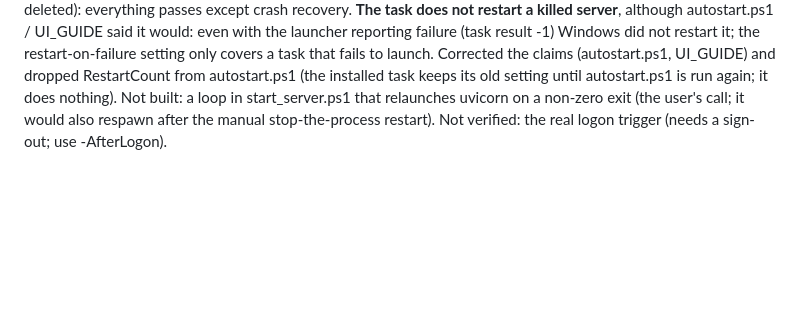
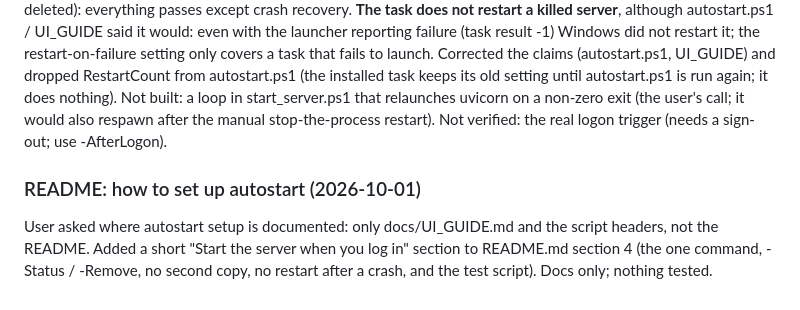
Before and after one commit to Aaron-Johns/ajio-android-verify, a Markdown page: PROGRESS.md, the part around the change. Drawn GitHub-style; blank space fills up the shorter version.

```diff
--- a/PROGRESS.md
+++ b/PROGRESS.md
@@ -1695,3 +1695,7 @@ Run here (with a throwaway ZZ schedule, deleted): everything passes except crash
 launcher reporting failure (task result -1) Windows did not restart it; the restart-on-failure setting only covers a task that fails to launch. Corrected the claims (autostart.ps1, UI_GUIDE) and dropped
 RestartCount from autostart.ps1 (the installed task keeps its old setting until autostart.ps1 is run again; it does nothing). Not built: a loop in start_server.ps1 that relaunches uvicorn on a non-zero exit
 (the user's call; it would also respawn after the manual stop-the-process restart). Not verified: the real logon trigger (needs a sign-out; use -AfterLogon).
+
+### README: how to set up autostart (2026-10-01)
+User asked where autostart setup is documented: only docs/UI_GUIDE.md and the script headers, not the README. Added a short "Start the server when you log in" section to README.md section 4
+(the one command, -Status / -Remove, no second copy, no restart after a crash, and the test script). Docs only; nothing tested.
```
Also changed, not shown: README.md (+14 -0 lines).
